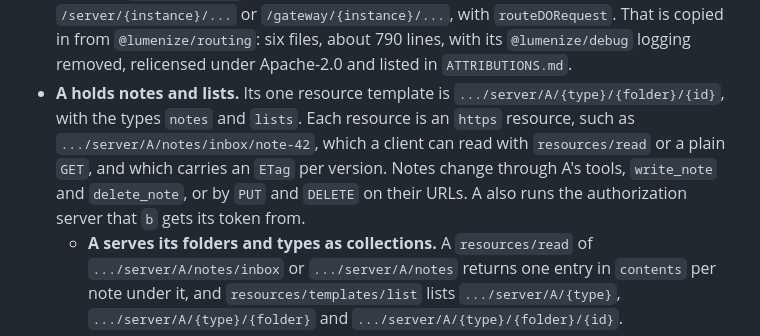
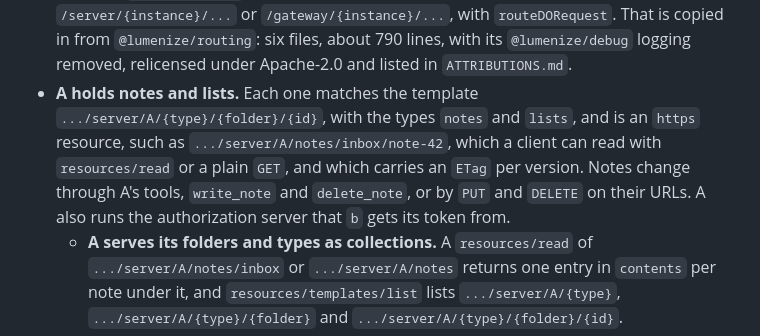
Before and after one commit to lumenize/resource-webhooks-standalone, a Markdown page: tasks/master-plan.md, the part around the change. GitHub-like rendering.

Commit message:
Drop a stale 'one resource template' now that A serves collections
Co-Authored-By: Claude Opus 5.5 <noreply@anthropic.com>

```diff
--- a/tasks/master-plan.md
+++ b/tasks/master-plan.md
@@ -109,7 +109,7 @@ block-beta
 - **The Worker** at `https://resource-webhooks-standalone.transformation.workers.dev` hosts both A and B, and `...` stands for it in the examples. Each later flavor of this SEP, if we build them, gets a Worker project of its own, named after its repo, so each deploys alone. The name waits on the first deploy.
 - **A and B are Durable Object classes of their own, `Server` and `Gateway`.** Each composes a module that holds its role, so the Lumenize port can compose the same modules into a Lumenize node, as Lumenize composes its `ClientGateway` into the scoped node that hosts it.
 - **We copy `routeDORequest` into this repo.** The Worker routes a request by its path, `/server/{instance}/...` or `/gateway/{instance}/...`, with `routeDORequest`. That is copied in from `@lumenize/routing`: six files, about 790 lines, with its `@lumenize/debug` logging removed, relicensed under Apache-2.0 and listed in `ATTRIBUTIONS.md`.
-- **A holds notes and lists.** Its one resource template is `.../server/A/{type}/{folder}/{id}`, with the types `notes` and `lists`. Each resource is an `https` resource, such as `.../server/A/notes/inbox/note-42`, which a client can read with `resources/read` or a plain `GET`, and which carries an `ETag` per version. Notes change through A's tools, `write_note` and `delete_note`, or by `PUT` and `DELETE` on their URLs. A also runs the authorization server that `b` gets its token from.
+- **A holds notes and lists.** Each one matches the template `.../server/A/{type}/{folder}/{id}`, with the types `notes` and `lists`, and is an `https` resource, such as `.../server/A/notes/inbox/note-42`, which a client can read with `resources/read` or a plain `GET`, and which carries an `ETag` per version. Notes change through A's tools, `write_note` and `delete_note`, or by `PUT` and `DELETE` on their URLs. A also runs the authorization server that `b` gets its token from.
   - **A serves its folders and types as collections.** A `resources/read` of `.../server/A/notes/inbox` or `.../server/A/notes` returns one entry in `contents` per note under it, and `resources/templates/list` lists `.../server/A/{type}`, `.../server/A/{type}/{folder}` and `.../server/A/{type}/{folder}/{id}`.
   - **`resources/list` returns the inbox's notes only,** so an archived note is reachable through a template and not through the list.
   - **A list is the second type,** `{ "title": "Groceries", "items": ["oat milk"] }`, so that a template can match across types.
```
